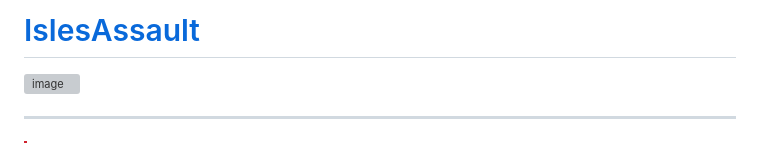
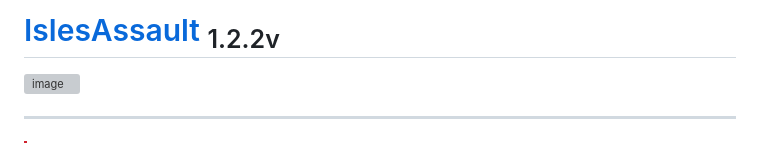
Before and after one commit to BRO-Fedka/IslesAssault, a Markdown page: README.md, the part around the change. GitHub-like rendering; grey boxes are pictures that could not be loaded.

```diff
--- a/README.md
+++ b/README.md
@@ -1,4 +1,4 @@
-#  [IslesAssault](http://80.68.156.140)
+#  [IslesAssault](http://80.68.156.140) <sub>1.2.2v<sub>
 ![image](http://80.68.156.140/static/VKBG.png)
 ___
 >[!CAUTION]
```
